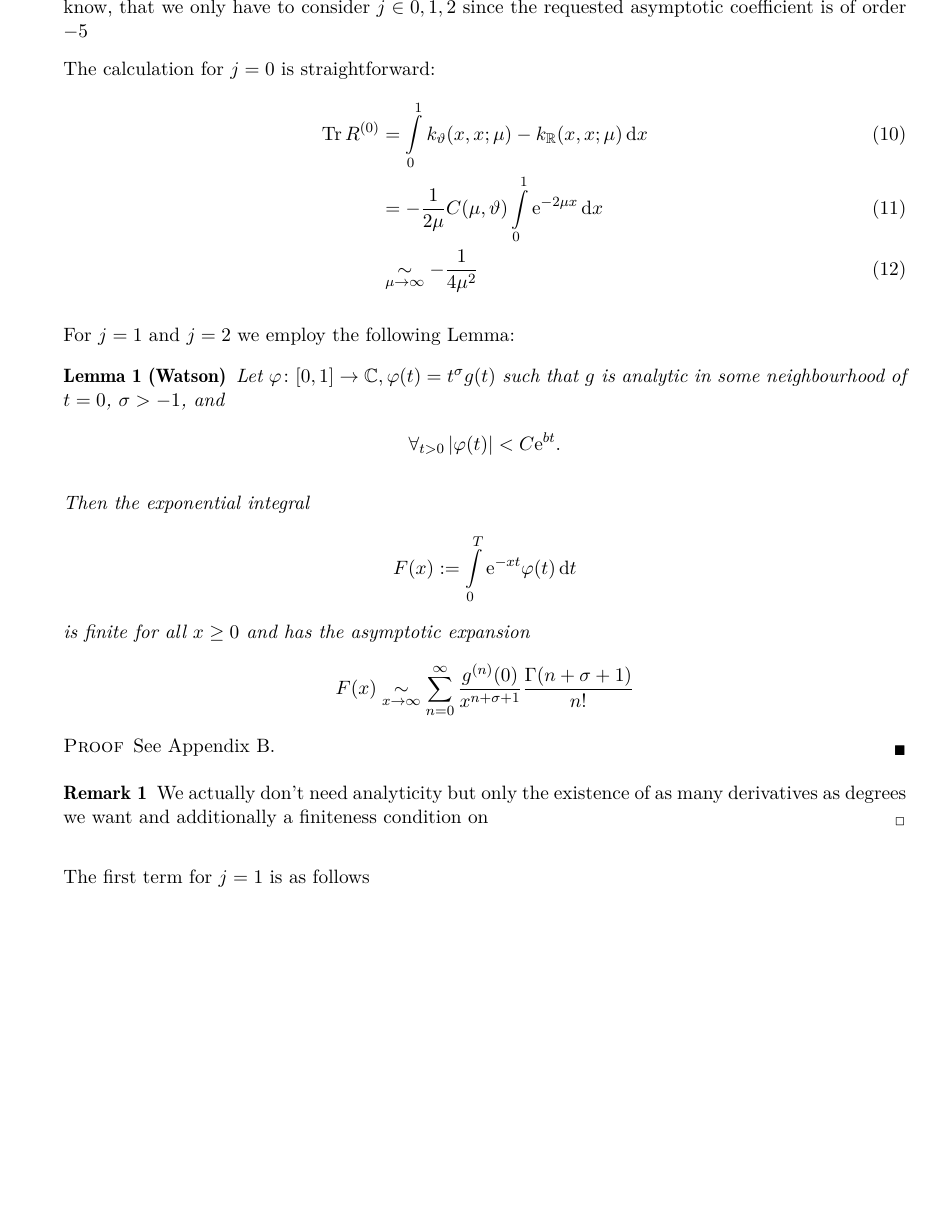
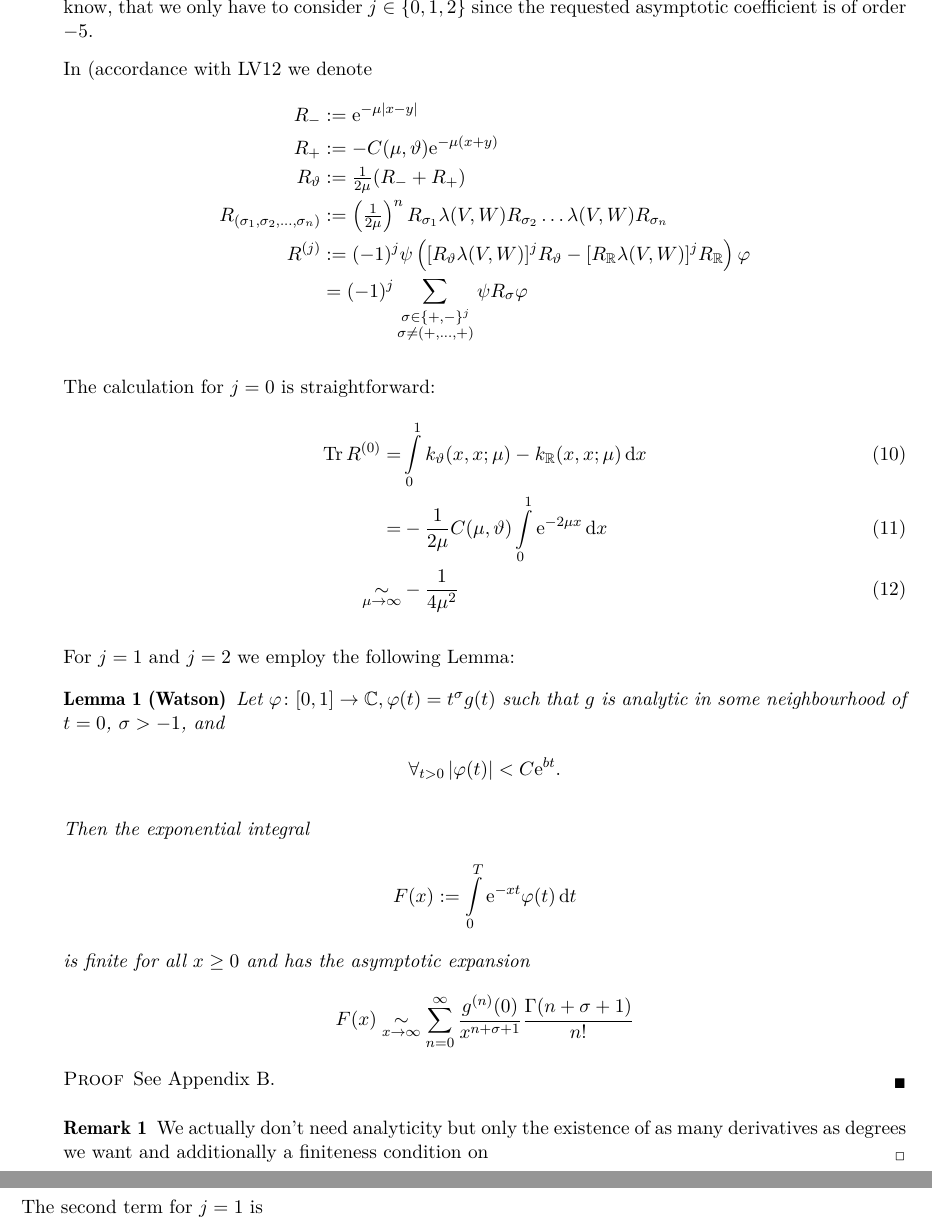
Before and after one commit to filmor/Diplomarbeit, a LaTeX document (dipl.tex, which reads main/exterior.tex): part of page 4 of 10 before the commit and two parts of pages 4 and 5 of 11 after it, the two joined at a grey line, cut so that both start at the same text, the shorter picture padded with empty space. Compiled offline with pdfLaTeX.

Commit message:
Anfang exterior.

```diff
--- a/main/exterior.tex
+++ b/main/exterior.tex
@@ -2,14 +2,43 @@
 By using the summation formula derived in LV12 the existence and values of the
 asymptotic components of the specific operator we're looking at can be
 calculated directly. From Lemma bla we know, that we only have to consider $j\in
-{0, 1, 2}$ since the requested asymptotic coefficient is of order $-5$ % TODO
+\{0, 1, 2\}$ since the requested asymptotic coefficient is of order $-5$.
+
+In (%größtenteils)
+accordance with LV12 we denote
+\begin{align*}
+    % TODO Anständig einführen im Setting, Unterschiede zum LV12-paper ausweisen
+    % TODO Explizit darauf hinweisen, dass alle gewöhnlichen Funktionen als
+    %      Multiplikationsoperator zu verstehen sind.
+    % TODO Es ist gesteigert eklig, dass R_+ negatives Vorzeichen hat …
+    R_- &:= \Eto{-\mu\left|x-y\right|} \\
+    R_+ &:= -C(\mu,\theta)\Eto{-\mu(x+y)} \\
+    R_\theta &:= \tfrac1{2\mu} (R_- + R_+) \\
+    R_{(\sigma_1,\sigma_2,\ldots,\sigma_n)} &:=
+    \left(\tfrac1{2\mu}\right)^n R_{\sigma_1} \lambda(V,W) R_{\sigma_2} \dots
+    \lambda(V,W) R_{\sigma_n} \\
+    R^{(j)} &:= (-1)^j \psi \left( [R_\theta \lambda(V,W)]^j R_\theta -
+    [R_\mathbb{R}\lambda(V,W)]^j R_\mathbb{R}\right) \phi \\
+            &= (-1)^j
+                \sum_{
+                        \substack{
+                         \sigma\in\{+,-\}^j \\
+                         \sigma\neq(+,\ldots,+)
+                         }
+                        }
+                     \psi R_\sigma
+                \phi
+    \label{<++>}
+\end{align*}
+
+% TODO
 
 The calculation for $j=0$ is straightforward:
 \begin{align}
-    \Tr R^{(0)} &= \Integ[1]{0}{x}{k_\theta(x,x;\mu) - k_\mathbb{R}(x,x;\mu)} \\
-    &= -\frac1{2\mu} C(\mu,\theta) \Integ[1]{0}{x}{\Eto{-2\mu x}} \\
+    \Tr R^{(0)} =& \Integ[1]{0}{x}{k_\theta(x,x;\mu) - k_\mathbb{R}(x,x;\mu)} \\
+    =& -\frac1{2\mu} C(\mu,\theta) \Integ[1]{0}{x}{\Eto{-2\mu x}} \\
 %    =& -\frac1{2\mu} C(\mu,\theta) \left( \frac1{2\mu} - \frac{\Eto{-2\mu}}{2\mu} \right) \\
-    &\SimAs{\mu\to\infty} -\frac1{4\mu^2}
+    \SimAs{\mu\to\infty}& -\frac1{4\mu^2}
     \label{eqn:jeq0}
 \end{align}
 
```
